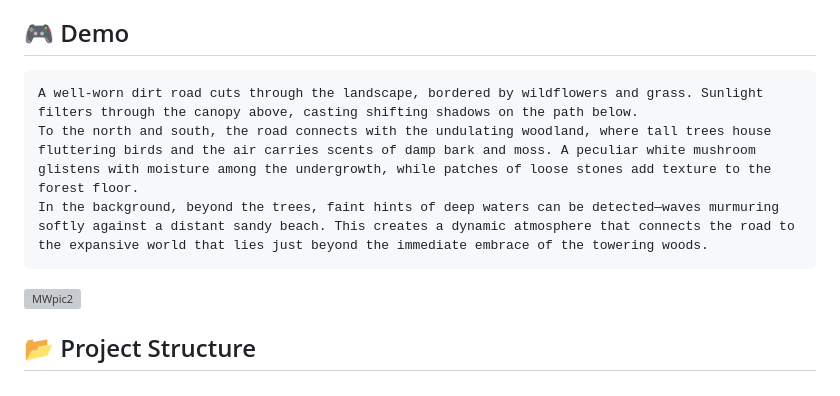
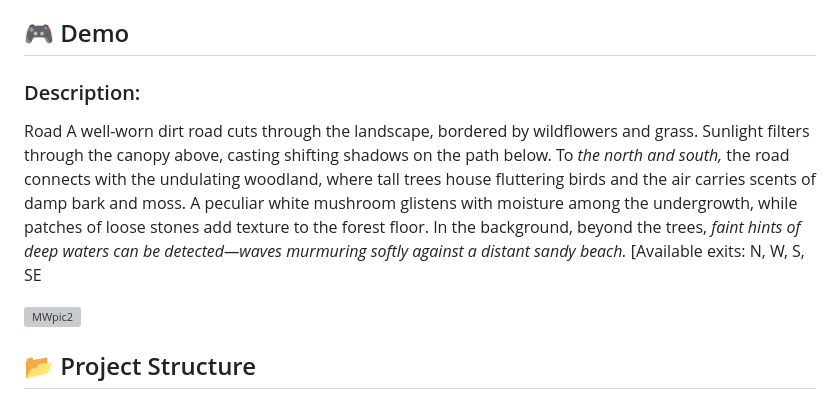
Before and after one commit to MLBott/RPGmap, a Markdown page: README.md, the part around the change. Rendered like a GitHub page; grey boxes are pictures that could not be loaded.

````diff
--- a/README.md
+++ b/README.md
@@ -88,11 +88,13 @@ RealmGen AI combines classic procedural map generation with modern LLMs to creat
 
 ## 🎮 Demo
 
-```
+### Description:
+Road
 A well-worn dirt road cuts through the landscape, bordered by wildflowers and grass. Sunlight filters through the canopy above, casting shifting shadows on the path below.
-To the north and south, the road connects with the undulating woodland, where tall trees house fluttering birds and the air carries scents of damp bark and moss. A peculiar white mushroom glistens with moisture among the undergrowth, while patches of loose stones add texture to the forest floor.
-In the background, beyond the trees, faint hints of deep waters can be detected—waves murmuring softly against a distant sandy beach. This creates a dynamic atmosphere that connects the road to the expansive world that lies just beyond the immediate embrace of the towering woods.
-```
+To *the north and south,* the road connects with the undulating woodland, where tall trees house fluttering birds and the air carries scents of damp bark and moss. A peculiar white mushroom glistens with moisture among the undergrowth, while patches of loose stones add texture to the forest floor.
+In the background, beyond the trees, *faint hints of deep waters can be detected—waves murmuring softly against a distant sandy beach.*
+[Available exits: N, W, S, SE
+
 ![MWpic2](https://github.com/MLBott/RealmGen-AI/blob/main/node_editor_and_crawler_example.gif)
 
 ## 📂 Project Structure
````
